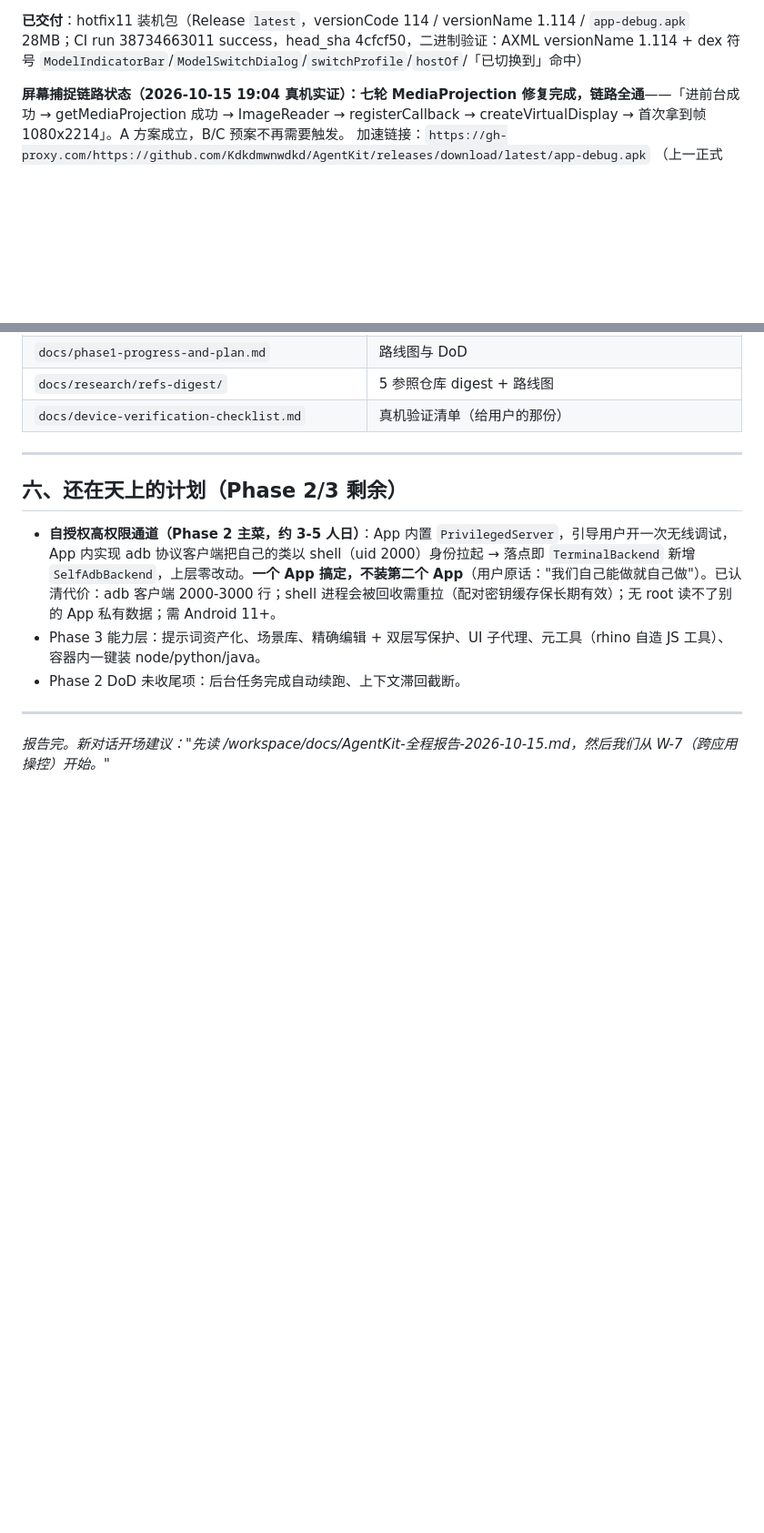
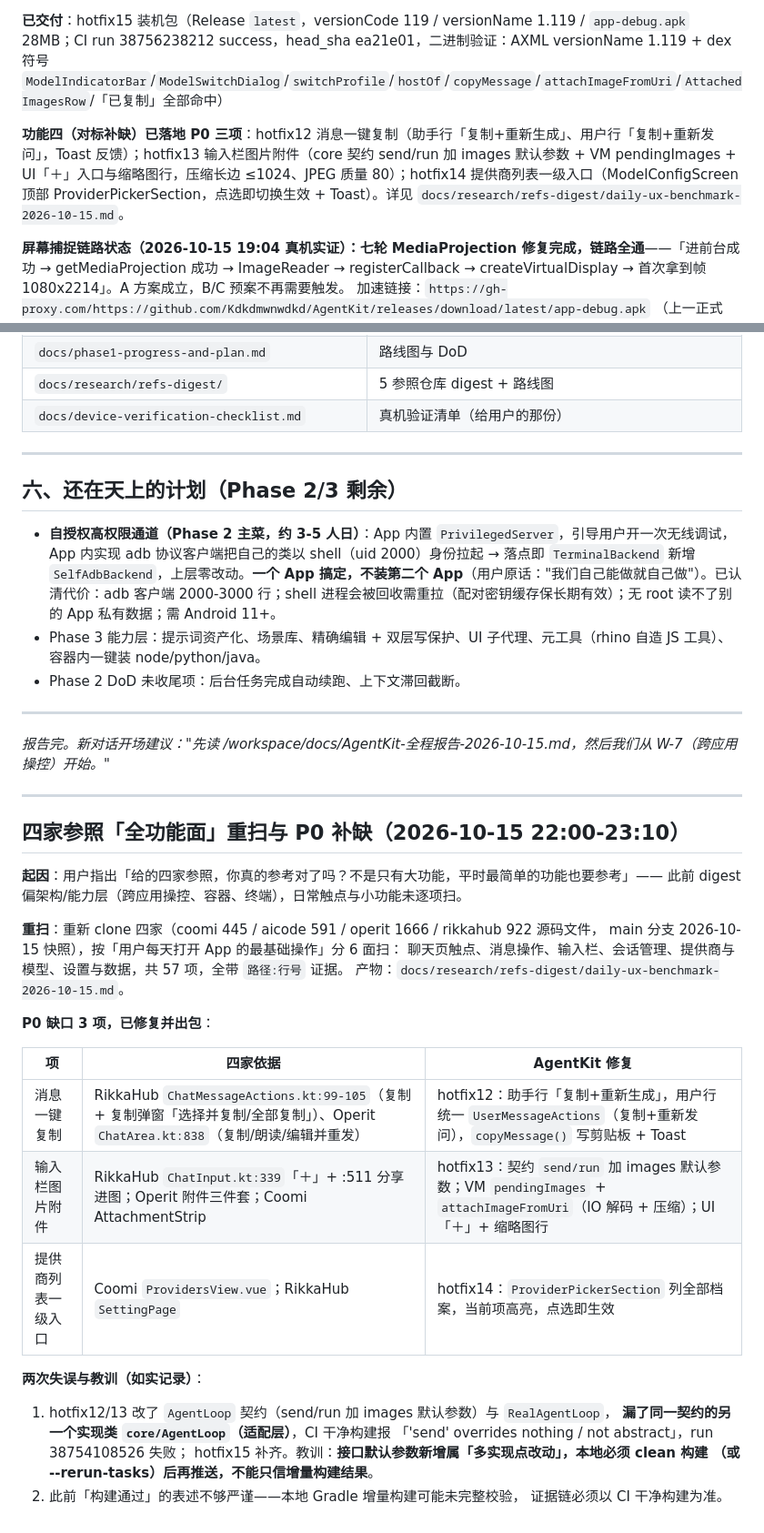
Before and after one commit to Kdkdmwnwdkd/AgentKit, a Markdown page: docs/AgentKit-全程报告-2026-10-15.md, 2 parts joined by grey strips. Shown at 91% size. Rendered like a GitHub page; blank space fills up the shorter version.

Commit message:
docs: 补记四家全功能面重扫、P0 三项落地与 CI 失败教训

```diff
--- a/docs/AgentKit-全程报告-2026-10-15.md
+++ b/docs/AgentKit-全程报告-2026-10-15.md
@@ -142,5 +142,7 @@
 
-**已交付**：hotfix11 装机包（Release `latest`，versionCode 114 / versionName 1.114 / `app-debug.apk` 28MB；CI run 38734663011 success，head_sha 4cfcf50，二进制验证：AXML versionName 1.114 + dex 符号 `ModelIndicatorBar`/`ModelSwitchDialog`/`switchProfile`/`hostOf`/「已切换到」命中）
+**已交付**：hotfix15 装机包（Release `latest`，versionCode 119 / versionName 1.119 / `app-debug.apk` 28MB；CI run 38756238212 success，head_sha ea21e01，二进制验证：AXML versionName 1.119 + dex 符号 `ModelIndicatorBar`/`ModelSwitchDialog`/`switchProfile`/`hostOf`/`copyMessage`/`attachImageFromUri`/`AttachedImagesRow`/「已复制」全部命中）
+
+**功能四（对标补缺）已落地 P0 三项**：hotfix12 消息一键复制（助手行「复制+重新生成」、用户行「复制+重新发问」，Toast 反馈）；hotfix13 输入栏图片附件（core 契约 send/run 加 images 默认参数 + VM pendingImages + UI「＋」入口与缩略图行，压缩长边 ≤1024、JPEG 质量 80）；hotfix14 提供商列表一级入口（ModelConfigScreen 顶部 ProviderPickerSection，点选即切换生效 + Toast）。详见 `docs/research/refs-digest/daily-ux-benchmark-2026-10-15.md`。
 
 **屏幕捕捉链路状态（2026-10-15 19:04 真机实证）：七轮 MediaProjection 修复完成，链路全通**——「进前台成功 → getMediaProjection 成功 → ImageReader → registerCallback → createVirtualDisplay → 首次拿到帧 1080x2214」。A 方案成立，B/C 预案不再需要触发。
 加速链接：`https://gh-proxy.com/https://github.com/Kdkdmwnwdkd/AgentKit/releases/download/latest/app-debug.apk`
@@ -266,3 +268,32 @@ cd $ART && python3 push_mcp.py <批名>-snap <msg文件> <批名>
 ---
 
 *报告完。新对话开场建议："先读 /workspace/docs/AgentKit-全程报告-2026-10-15.md，然后我们从 W-7（跨应用操控）开始。"*
+
+---
+
+## 四家参照「全功能面」重扫与 P0 补缺（2026-10-15 22:00-23:10）
+
+**起因**：用户指出「给的四家参照，你真的参考对了吗？不是只有大功能，平时最简单的功能也要参考」——
+此前 digest 偏架构/能力层（跨应用操控、容器、终端），日常触点与小功能未逐项扫。
+
+**重扫**：重新 clone 四家（coomi 445 / aicode 591 / operit 1666 / rikkahub 922 源码文件，
+main 分支 2026-10-15 快照），按「用户每天打开 App 的最基础操作」分 6 面扫：
+聊天页触点、消息操作、输入栏、会话管理、提供商与模型、设置与数据，共 57 项，全带 `路径:行号` 证据。
+产物：`docs/research/refs-digest/daily-ux-benchmark-2026-10-15.md`。
+
+**P0 缺口 3 项，已修复并出包**：
+
+| 项 | 四家依据 | AgentKit 修复 |
+|---|---|---|
+| 消息一键复制 | RikkaHub `ChatMessageActions.kt:99-105`（复制 + 复制弹窗「选择并复制/全部复制」）、Operit `ChatArea.kt:838`（复制/朗读/编辑并重发） | hotfix12：助手行「复制+重新生成」，用户行统一 `UserMessageActions`（复制+重新发问），`copyMessage()` 写剪贴板 + Toast |
+| 输入栏图片附件 | RikkaHub `ChatInput.kt:339`「＋」+ :511 分享进图；Operit 附件三件套；Coomi AttachmentStrip | hotfix13：契约 `send/run` 加 images 默认参数；VM `pendingImages` + `attachImageFromUri`（IO 解码 + 压缩）；UI「＋」+ 缩略图行 |
+| 提供商列表一级入口 | Coomi `ProvidersView.vue`；RikkaHub `SettingPage` | hotfix14：`ProviderPickerSection` 列全部档案，当前项高亮，点选即生效 |
+
+**两次失误与教训（如实记录）**：
+1. hotfix12/13 改了 `AgentLoop` 契约（send/run 加 images 默认参数）与 `RealAgentLoop`，
+   **漏了同一契约的另一个实现类 `core/AgentLoop`（适配层）**，CI 干净构建报
+   「'send' overrides nothing / not abstract」，run 38754108526 失败；
+   hotfix15 补齐。教训：**接口默认参数新增属「多实现点改动」，本地必须 clean 构建
+   （或 --rerun-tasks）后再推送，不能只信增量构建结果**。
+2. 此前「构建通过」的表述不够严谨——本地 Gradle 增量构建可能未完整校验，
+   证据链必须以 CI 干净构建为准。
```
Also changed, not shown: other parts of docs/AgentKit-全程报告-2026-10-15.md (+1 -1 lines).
